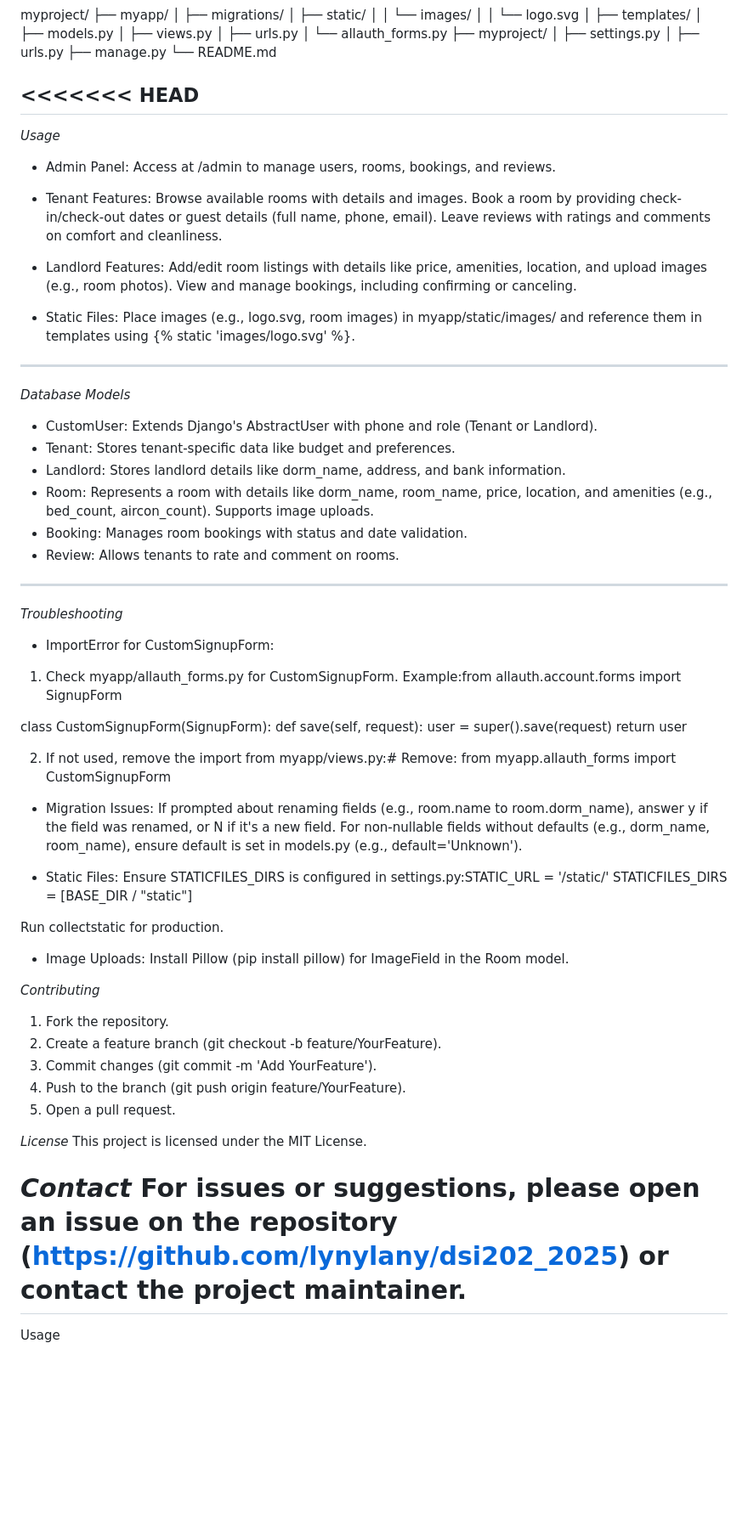
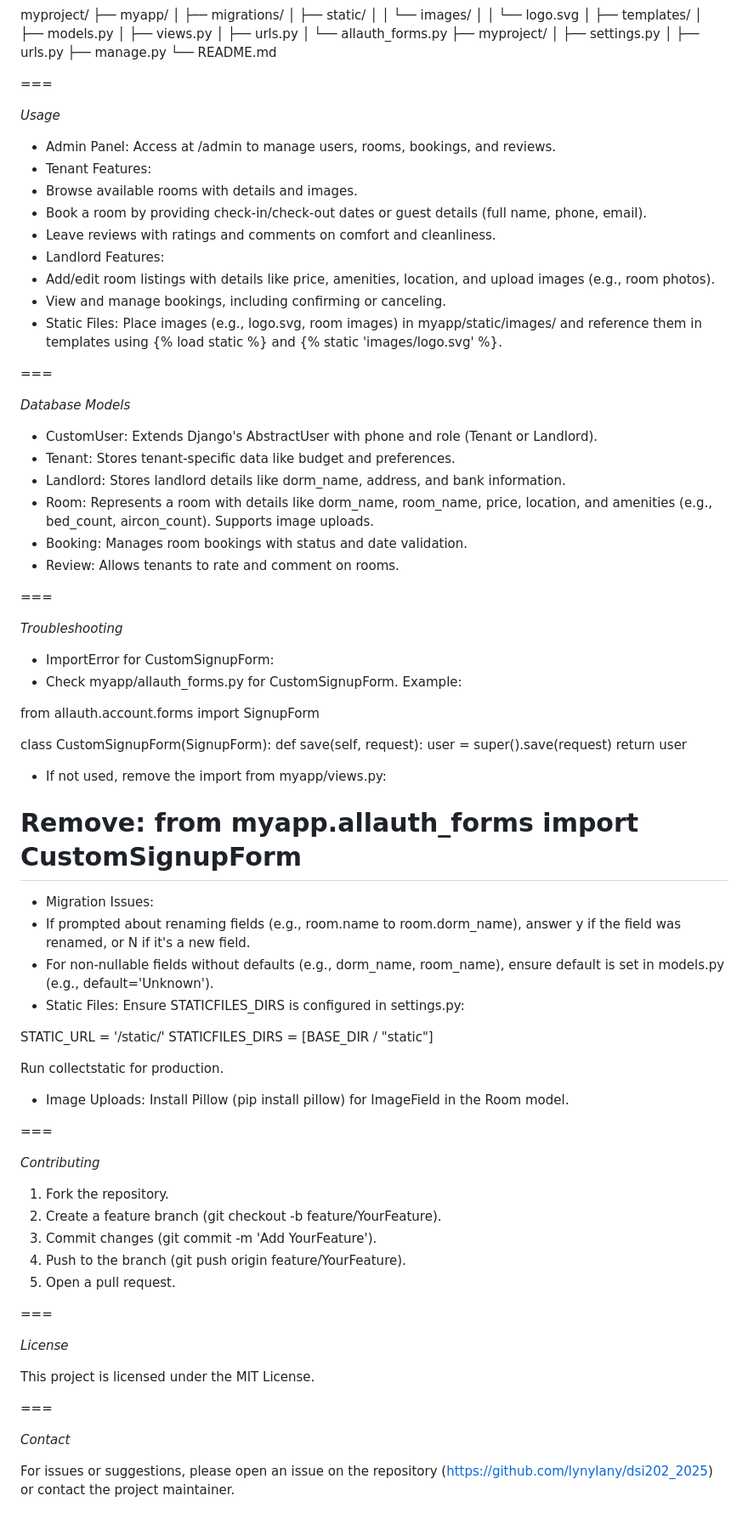
Before and after one commit to lynylany/dsi202, a Markdown page: README.md, the part around one of its changes. Shown at 85% size. Drawn GitHub-style; blank space fills up the shorter version.

```diff
--- a/README.md
+++ b/README.md
@@ -114,26 +102,21 @@ myproject/
 ├── manage.py
 └── README.md
 
-<<<<<<< HEAD
----
+===
 
 *Usage*
 
 - Admin Panel: Access at /admin to manage users, rooms, bookings, and reviews.
 - Tenant Features:
-Browse available rooms with details and images.
-Book a room by providing check-in/check-out dates or guest details (full name, phone, email).
-Leave reviews with ratings and comments on comfort and cleanliness.
+ - Browse available rooms with details and images.
+ - Book a room by providing check-in/check-out dates or guest details (full name, phone, email).
+ - Leave reviews with ratings and comments on comfort and cleanliness.
+- Landlord Features:
+ - Add/edit room listings with details like price, amenities, location, and upload images (e.g., room photos).
+ - View and manage bookings, including confirming or canceling.
+- Static Files: Place images (e.g., logo.svg, room images) in myapp/static/images/ and reference them in templates using {% load static %} and {% static 'images/logo.svg' %}.
 
-
-- Landlord Features:
-Add/edit room listings with details like price, amenities, location, and upload images (e.g., room photos).
-View and manage bookings, including confirming or canceling.
-
-
-- Static Files: Place images (e.g., logo.svg, room images) in myapp/static/images/ and reference them in templates using {% static 'images/logo.svg' %}.
-
----
+===
 
 *Database Models*
 
@@ -144,35 +127,38 @@ View and manage bookings, including confirming or canceling.
 - Booking: Manages room bookings with status and date validation.
 - Review: Allows tenants to rate and comment on rooms.
 
----
+===
 
 *Troubleshooting*
 
 - ImportError for CustomSignupForm:
-1. Check myapp/allauth_forms.py for CustomSignupForm. Example:from allauth.account.forms import SignupForm
+ - Check myapp/allauth_forms.py for CustomSignupForm. Example:
+
+from allauth.account.forms import SignupForm
 
 class CustomSignupForm(SignupForm):
     def save(self, request):
         user = super().save(request)
         return user
 
+ - If not used, remove the import from myapp/views.py:
 
-2. If not used, remove the import from myapp/views.py:# Remove: from myapp.allauth_forms import CustomSignupForm
-
-
+# Remove: from myapp.allauth_forms import CustomSignupForm
 
 
 - Migration Issues:
-If prompted about renaming fields (e.g., room.name to room.dorm_name), answer y if the field was renamed, or N if it's a new field.
-For non-nullable fields without defaults (e.g., dorm_name, room_name), ensure default is set in models.py (e.g., default='Unknown').
+ - If prompted about renaming fields (e.g., room.name to room.dorm_name), answer y if the field was renamed, or N if it's a new field.
+ - For non-nullable fields without defaults (e.g., dorm_name, room_name), ensure default is set in models.py (e.g., default='Unknown').
+- Static Files: Ensure STATICFILES_DIRS is configured in settings.py:
 
-
-- Static Files: Ensure STATICFILES_DIRS is configured in settings.py:STATIC_URL = '/static/'
+STATIC_URL = '/static/'
 STATICFILES_DIRS = [BASE_DIR / "static"]
 
 Run collectstatic for production.
 
 - Image Uploads: Install Pillow (pip install pillow) for ImageField in the Room model.
+
+===
 
 *Contributing*
 
@@ -182,10 +168,14 @@ Run collectstatic for production.
 4. Push to the branch (git push origin feature/YourFeature).
 5. Open a pull request.
 
+===
+
 *License*
+
 This project is licensed under the MIT License.
 
+===
+
 *Contact*
+
 For issues or suggestions, please open an issue on the repository (https://github.com/lynylany/dsi202_2025) or contact the project maintainer.
-=======
-Usage
```
Also changed, not shown: other parts of README.md (+27 -39 lines).
